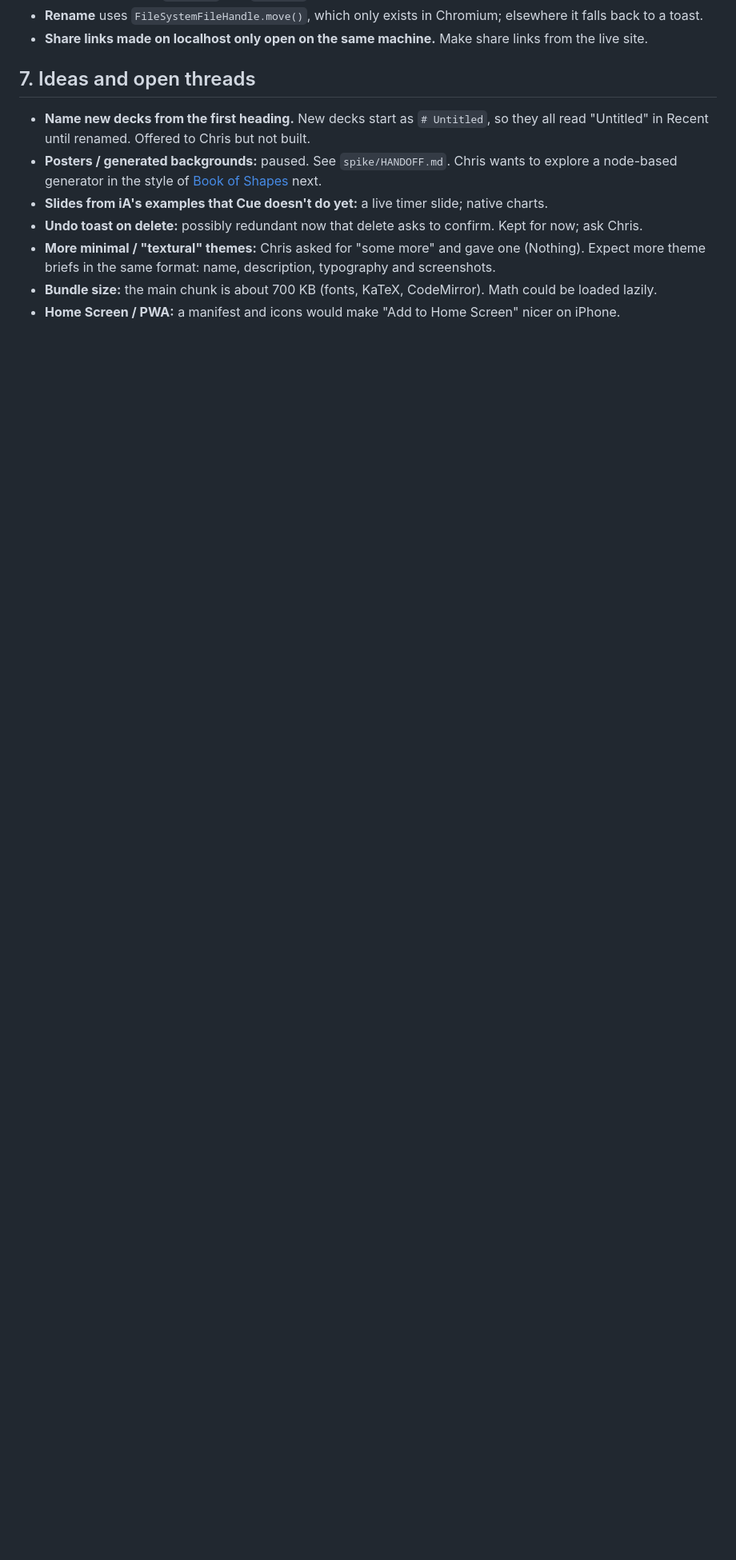
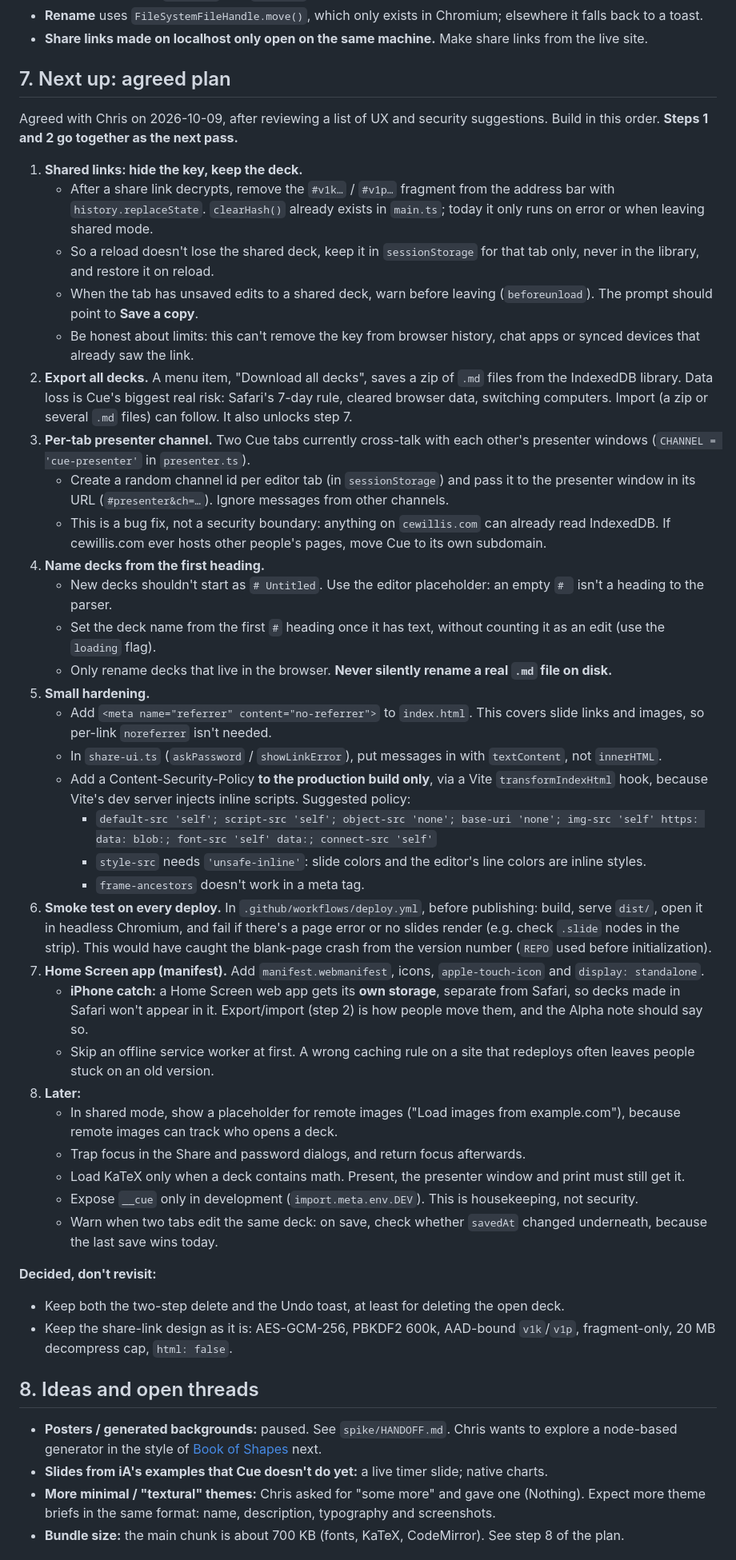
Before and after one commit to chriswillis/Cue, a Markdown page: HANDOFF.md, the part around one of its changes. Shown at 80% size. Drawn GitHub-style; blank space fills up the shorter version.

```diff
--- a/HANDOFF.md
+++ b/HANDOFF.md
@@ -118,13 +118,50 @@ npm run build      # tsc --noEmit, then vite build → dist/
 - **Rename** uses `FileSystemFileHandle.move()`, which only exists in Chromium; elsewhere it falls back to a toast.
 - **Share links made on localhost only open on the same machine.** Make share links from the live site.
 
-## 7. Ideas and open threads
+## 7. Next up: agreed plan
 
-- **Name new decks from the first heading.** New decks start as `# Untitled`, so they all read "Untitled" in Recent until renamed. Offered to Chris but not built.
+Agreed with Chris on 2026-10-09, after reviewing a list of UX and security suggestions. Build in this order. **Steps 1 and 2 go together as the next pass.**
+
+1. **Shared links: hide the key, keep the deck.**
+   - After a share link decrypts, remove the `#v1k…` / `#v1p…` fragment from the address bar with `history.replaceState`. `clearHash()` already exists in `main.ts`; today it only runs on error or when leaving shared mode.
+   - So a reload doesn't lose the shared deck, keep it in `sessionStorage` for that tab only, never in the library, and restore it on reload.
+   - When the tab has unsaved edits to a shared deck, warn before leaving (`beforeunload`). The prompt should point to **Save a copy**.
+   - Be honest about limits: this can't remove the key from browser history, chat apps or synced devices that already saw the link.
+2. **Export all decks.** A menu item, "Download all decks", saves a zip of `.md` files from the IndexedDB library. Data loss is Cue's biggest real risk: Safari's 7-day rule, cleared browser data, switching computers. Import (a zip or several `.md` files) can follow. It also unlocks step 7.
+3. **Per-tab presenter channel.** Two Cue tabs currently cross-talk with each other's presenter windows (`CHANNEL = 'cue-presenter'` in `presenter.ts`).
+   - Create a random channel id per editor tab (in `sessionStorage`) and pass it to the presenter window in its URL (`#presenter&ch=…`). Ignore messages from other channels.
+   - This is a bug fix, not a security boundary: anything on `cewillis.com` can already read IndexedDB. If cewillis.com ever hosts other people's pages, move Cue to its own subdomain.
+4. **Name decks from the first heading.**
+   - New decks shouldn't start as `# Untitled`. Use the editor placeholder: an empty `# ` isn't a heading to the parser.
+   - Set the deck name from the first `#` heading once it has text, without counting it as an edit (use the `loading` flag).
+   - Only rename decks that live in the browser. **Never silently rename a real `.md` file on disk.**
+5. **Small hardening.**
+   - Add `<meta name="referrer" content="no-referrer">` to `index.html`. This covers slide links and images, so per-link `noreferrer` isn't needed.
+   - In `share-ui.ts` (`askPassword` / `showLinkError`), put messages in with `textContent`, not `innerHTML`.
+   - Add a Content-Security-Policy **to the production build only**, via a Vite `transformIndexHtml` hook, because Vite's dev server injects inline scripts. Suggested policy:
+     - `default-src 'self'; script-src 'self'; object-src 'none'; base-uri 'none'; img-src 'self' https: data: blob:; font-src 'self' data:; connect-src 'self'`
+     - `style-src` needs `'unsafe-inline'`: slide colors and the editor's line colors are inline styles.
+     - `frame-ancestors` doesn't work in a meta tag.
+6. **Smoke test on every deploy.** In `.github/workflows/deploy.yml`, before publishing: build, serve `dist/`, open it in headless Chromium, and fail if there's a page error or no slides render (e.g. check `.slide` nodes in the strip). This would have caught the blank-page crash from the version number (`REPO` used before initialization).
+7. **Home Screen app (manifest).** Add `manifest.webmanifest`, icons, `apple-touch-icon` and `display: standalone`.
+   - **iPhone catch:** a Home Screen web app gets its **own storage**, separate from Safari, so decks made in Safari won't appear in it. Export/import (step 2) is how people move them, and the Alpha note should say so.
+   - Skip an offline service worker at first. A wrong caching rule on a site that redeploys often leaves people stuck on an old version.
+8. **Later:**
+   - In shared mode, show a placeholder for remote images ("Load images from example.com"), because remote images can track who opens a deck.
+   - Trap focus in the Share and password dialogs, and return focus afterwards.
+   - Load KaTeX only when a deck contains math. Present, the presenter window and print must still get it.
+   - Expose `__cue` only in development (`import.meta.env.DEV`). This is housekeeping, not security.
+   - Warn when two tabs edit the same deck: on save, check whether `savedAt` changed underneath, because the last save wins today.
+
+**Decided, don't revisit:**
+
+- Keep both the two-step delete and the Undo toast, at least for deleting the open deck.
+- Keep the share-link design as it is: AES-GCM-256, PBKDF2 600k, AAD-bound `v1k`/`v1p`, fragment-only, 20 MB decompress cap, `html: false`.
+
+## 8. Ideas and open threads
+
 - **Posters / generated backgrounds:** paused. See `spike/HANDOFF.md`. Chris wants to explore a node-based generator in the style of [Book of Shapes](https://bookofshapes.com/) next.
 - **Slides from iA's examples that Cue doesn't do yet:** a live timer slide; native charts.
-- **Undo toast on delete:** possibly redundant now that delete asks to confirm. Kept for now; ask Chris.
 - **More minimal / "textural" themes:** Chris asked for "some more" and gave one (Nothing). Expect more theme briefs in the same format: name, description, typography and screenshots.
-- **Bundle size:** the main chunk is about 700 KB (fonts, KaTeX, CodeMirror). Math could be loaded lazily.
-- **Home Screen / PWA:** a manifest and icons would make "Add to Home Screen" nicer on iPhone.
+- **Bundle size:** the main chunk is about 700 KB (fonts, KaTeX, CodeMirror). See step 8 of the plan.
 
```
Also changed, not shown: other parts of HANDOFF.md (+3 -3 lines).
